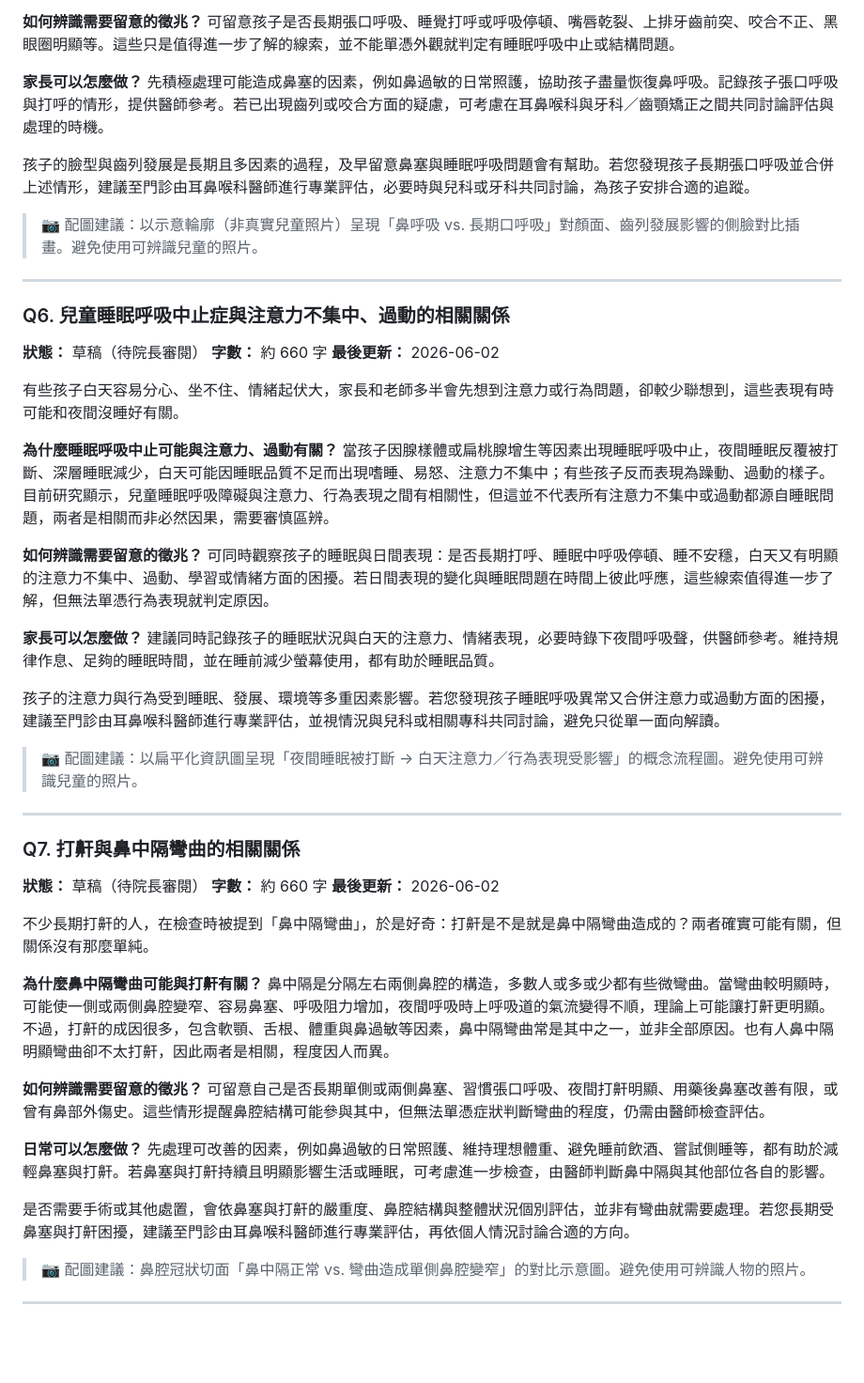
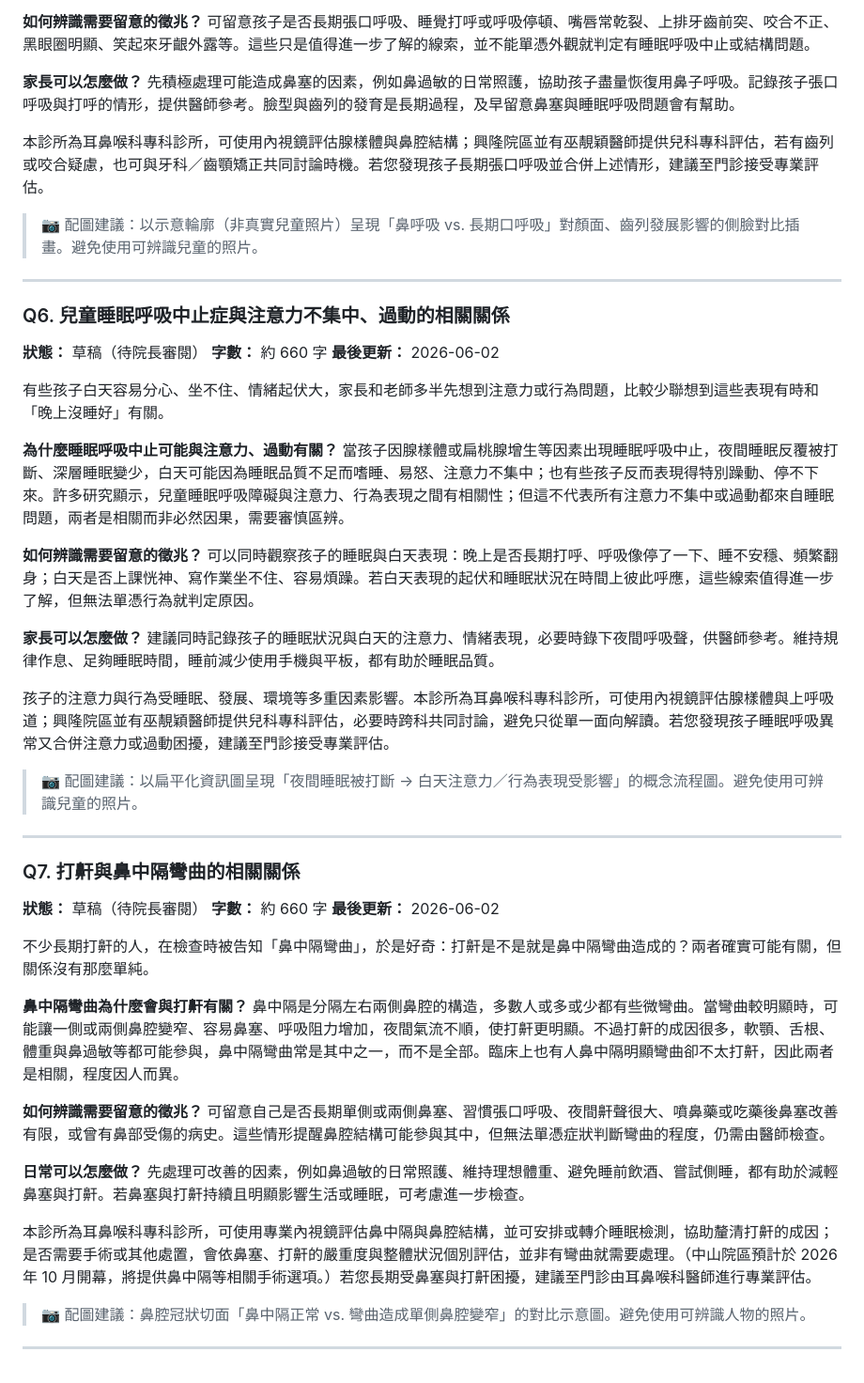
Before and after one commit to lalex07/Clinic, a Markdown page: faq.md, the part around one of its changes. Shown at 94% size. Drawn GitHub-style; blank space fills up the shorter version.

```diff
--- a/faq.md
+++ b/faq.md
@@ -134,11 +136,11 @@
 
 **如何辨識需要留意的徵兆？**
-可留意孩子是否長期張口呼吸、睡覺打呼或呼吸停頓、嘴唇乾裂、上排牙齒前突、咬合不正、黑眼圈明顯等。這些只是值得進一步了解的線索，並不能單憑外觀就判定有睡眠呼吸中止或結構問題。
+可留意孩子是否長期張口呼吸、睡覺打呼或呼吸停頓、嘴唇常乾裂、上排牙齒前突、咬合不正、黑眼圈明顯、笑起來牙齦外露等。這些只是值得進一步了解的線索，並不能單憑外觀就判定有睡眠呼吸中止或結構問題。
 
 **家長可以怎麼做？**
-先積極處理可能造成鼻塞的因素，例如鼻過敏的日常照護，協助孩子盡量恢復鼻呼吸。記錄孩子張口呼吸與打呼的情形，提供醫師參考。若已出現齒列或咬合方面的疑慮，可考慮在耳鼻喉科與牙科／齒顎矯正之間共同討論評估與處理的時機。
+先積極處理可能造成鼻塞的因素，例如鼻過敏的日常照護，協助孩子盡量恢復用鼻子呼吸。記錄孩子張口呼吸與打呼的情形，提供醫師參考。臉型與齒列的發育是長期過程，及早留意鼻塞與睡眠呼吸問題會有幫助。
 
-孩子的臉型與齒列發展是長期且多因素的過程，及早留意鼻塞與睡眠呼吸問題會有幫助。若您發現孩子長期張口呼吸並合併上述情形，建議至門診由耳鼻喉科醫師進行專業評估，必要時與兒科或牙科共同討論，為孩子安排合適的追蹤。
+本診所為耳鼻喉科專科診所，可使用內視鏡評估腺樣體與鼻腔結構；興隆院區並有巫靚穎醫師提供兒科專科評估，若有齒列或咬合疑慮，也可與牙科／齒顎矯正共同討論時機。若您發現孩子長期張口呼吸並合併上述情形，建議至門診接受專業評估。
 
 > 📷 配圖建議：以示意輪廓（非真實兒童照片）呈現「鼻呼吸 vs. 長期口呼吸」對顏面、齒列發展影響的側臉對比插畫。避免使用可辨識兒童的照片。
 
@@ -149,18 +151,18 @@
 **字數：** 約 660 字
 **最後更新：** 2026-06-02
 
-有些孩子白天容易分心、坐不住、情緒起伏大，家長和老師多半會先想到注意力或行為問題，卻較少聯想到，這些表現有時可能和夜間沒睡好有關。
+有些孩子白天容易分心、坐不住、情緒起伏大，家長和老師多半先想到注意力或行為問題，比較少聯想到這些表現有時和「晚上沒睡好」有關。
 
 **為什麼睡眠呼吸中止可能與注意力、過動有關？**
-當孩子因腺樣體或扁桃腺增生等因素出現睡眠呼吸中止，夜間睡眠反覆被打斷、深層睡眠減少，白天可能因睡眠品質不足而出現嗜睡、易怒、注意力不集中；有些孩子反而表現為躁動、過動的樣子。目前研究顯示，兒童睡眠呼吸障礙與注意力、行為表現之間有相關性，但這並不代表所有注意力不集中或過動都源自睡眠問題，兩者是相關而非必然因果，需要審慎區辨。
+當孩子因腺樣體或扁桃腺增生等因素出現睡眠呼吸中止，夜間睡眠反覆被打斷、深層睡眠變少，白天可能因為睡眠品質不足而嗜睡、易怒、注意力不集中；也有些孩子反而表現得特別躁動、停不下來。許多研究顯示，兒童睡眠呼吸障礙與注意力、行為表現之間有相關性；但這不代表所有注意力不集中或過動都來自睡眠問題，兩者是相關而非必然因果，需要審慎區辨。
 
 **如何辨識需要留意的徵兆？**
-可同時觀察孩子的睡眠與日間表現：是否長期打呼、睡眠中呼吸停頓、睡不安穩，白天又有明顯的注意力不集中、過動、學習或情緒方面的困擾。若日間表現的變化與睡眠問題在時間上彼此呼應，這些線索值得進一步了解，但無法單憑行為表現就判定原因。
+可以同時觀察孩子的睡眠與白天表現：晚上是否長期打呼、呼吸像停了一下、睡不安穩、頻繁翻身；白天是否上課恍神、寫作業坐不住、容易煩躁。若白天表現的起伏和睡眠狀況在時間上彼此呼應，這些線索值得進一步了解，但無法單憑行為就判定原因。
 
 **家長可以怎麼做？**
-建議同時記錄孩子的睡眠狀況與白天的注意力、情緒表現，必要時錄下夜間呼吸聲，供醫師參考。維持規律作息、足夠的睡眠時間，並在睡前減少螢幕使用，都有助於睡眠品質。
+建議同時記錄孩子的睡眠狀況與白天的注意力、情緒表現，必要時錄下夜間呼吸聲，供醫師參考。維持規律作息、足夠睡眠時間，睡前減少使用手機與平板，都有助於睡眠品質。
 
-孩子的注意力與行為受到睡眠、發展、環境等多重因素影響。若您發現孩子睡眠呼吸異常又合併注意力或過動方面的困擾，建議至門診由耳鼻喉科醫師進行專業評估，並視情況與兒科或相關專科共同討論，避免只從單一面向解讀。
+孩子的注意力與行為受睡眠、發展、環境等多重因素影響。本診所為耳鼻喉科專科診所，可使用內視鏡評估腺樣體與上呼吸道；興隆院區並有巫靚穎醫師提供兒科專科評估，必要時跨科共同討論，避免只從單一面向解讀。若您發現孩子睡眠呼吸異常又合併注意力或過動困擾，建議至門診接受專業評估。
 
 > 📷 配圖建議：以扁平化資訊圖呈現「夜間睡眠被打斷 → 白天注意力／行為表現受影響」的概念流程圖。避免使用可辨識兒童的照片。
 
@@ -171,18 +173,18 @@
 **字數：** 約 660 字
 **最後更新：** 2026-06-02
 
-不少長期打鼾的人，在檢查時被提到「鼻中隔彎曲」，於是好奇：打鼾是不是就是鼻中隔彎曲造成的？兩者確實可能有關，但關係沒有那麼單純。
+不少長期打鼾的人，在檢查時被告知「鼻中隔彎曲」，於是好奇：打鼾是不是就是鼻中隔彎曲造成的？兩者確實可能有關，但關係沒有那麼單純。
 
-**為什麼鼻中隔彎曲可能與打鼾有關？**
-鼻中隔是分隔左右兩側鼻腔的構造，多數人或多或少都有些微彎曲。當彎曲較明顯時，可能使一側或兩側鼻腔變窄、容易鼻塞、呼吸阻力增加，夜間呼吸時上呼吸道的氣流變得不順，理論上可能讓打鼾更明顯。不過，打鼾的成因很多，包含軟顎、舌根、體重與鼻過敏等因素，鼻中隔彎曲常是其中之一，並非全部原因。也有人鼻中隔明顯彎曲卻不太打鼾，因此兩者是相關，程度因人而異。
+**鼻中隔彎曲為什麼會與打鼾有關？**
+鼻中隔是分隔左右兩側鼻腔的構造，多數人或多或少都有些微彎曲。當彎曲較明顯時，可能讓一側或兩側鼻腔變窄、容易鼻塞、呼吸阻力增加，夜間氣流不順，使打鼾更明顯。不過打鼾的成因很多，軟顎、舌根、體重與鼻過敏等都可能參與，鼻中隔彎曲常是其中之一，而不是全部。臨床上也有人鼻中隔明顯彎曲卻不太打鼾，因此兩者是相關，程度因人而異。
 
 **如何辨識需要留意的徵兆？**
-可留意自己是否長期單側或兩側鼻塞、習慣張口呼吸、夜間打鼾明顯、用藥後鼻塞改善有限，或曾有鼻部外傷史。這些情形提醒鼻腔結構可能參與其中，但無法單憑症狀判斷彎曲的程度，仍需由醫師檢查評估。
+可留意自己是否長期單側或兩側鼻塞、習慣張口呼吸、夜間鼾聲很大、噴鼻藥或吃藥後鼻塞改善有限，或曾有鼻部受傷的病史。這些情形提醒鼻腔結構可能參與其中，但無法單憑症狀判斷彎曲的程度，仍需由醫師檢查。
 
 **日常可以怎麼做？**
-先處理可改善的因素，例如鼻過敏的日常照護、維持理想體重、避免睡前飲酒、嘗試側睡等，都有助於減輕鼻塞與打鼾。若鼻塞與打鼾持續且明顯影響生活或睡眠，可考慮進一步檢查，由醫師判斷鼻中隔與其他部位各自的影響。
+先處理可改善的因素，例如鼻過敏的日常照護、維持理想體重、避免睡前飲酒、嘗試側睡，都有助於減輕鼻塞與打鼾。若鼻塞與打鼾持續且明顯影響生活或睡眠，可考慮進一步檢查。
 
-是否需要手術或其他處置，會依鼻塞與打鼾的嚴重度、鼻腔結構與整體狀況個別評估，並非有彎曲就需要處理。若您長期受鼻塞與打鼾困擾，建議至門診由耳鼻喉科醫師進行專業評估，再依個人情況討論合適的方向。
+本診所為耳鼻喉科專科診所，可使用專業內視鏡評估鼻中隔與鼻腔結構，並可安排或轉介睡眠檢測，協助釐清打鼾的成因；是否需要手術或其他處置，會依鼻塞、打鼾的嚴重度與整體狀況個別評估，並非有彎曲就需要處理。（中山院區預計於 2026 年 10 月開幕，將提供鼻中隔等相關手術選項。）若您長期受鼻塞與打鼾困擾，建議至門診由耳鼻喉科醫師進行專業評估。
 
 > 📷 配圖建議：鼻腔冠狀切面「鼻中隔正常 vs. 彎曲造成單側鼻腔變窄」的對比示意圖。避免使用可辨識人物的照片。
 
```
Also changed, not shown: other parts of faq.md (+29 -27 lines), progress.md (+17 -1 lines).
